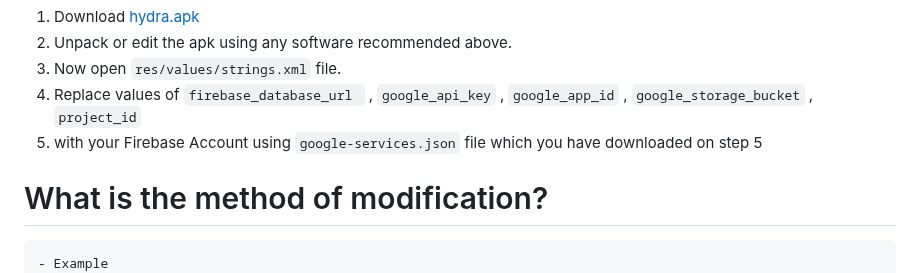
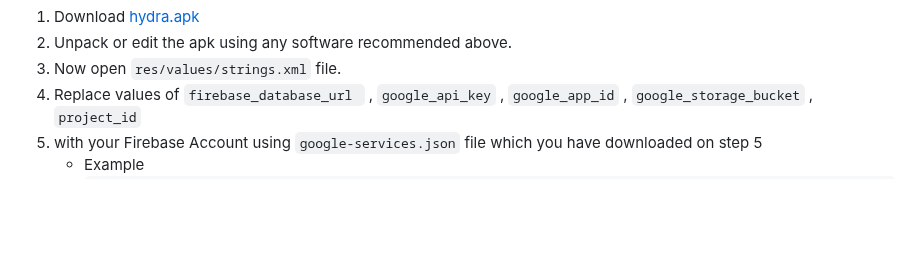
Before and after one commit to pashamasr01287654800/AIRAVAT, a Markdown page: README.md, the part around the change. Drawn GitHub-style; blank space fills up the shorter version.

````diff
--- a/README.md
+++ b/README.md
@@ -86,8 +86,6 @@
  1. Now open `res/values/strings.xml` file.
  1. Replace values of `firebase_database_url ` , `google_api_key` , `google_app_id` , `google_storage_bucket` , `project_id`
  1. with your Firebase Account using `google-services.json` file which you have downloaded on step 5
- # What is the method of modification?
-
     - Example
        ```xml
        <string name="firebase_database_url">https://your_databaseURL.firebase.com</string>
````
